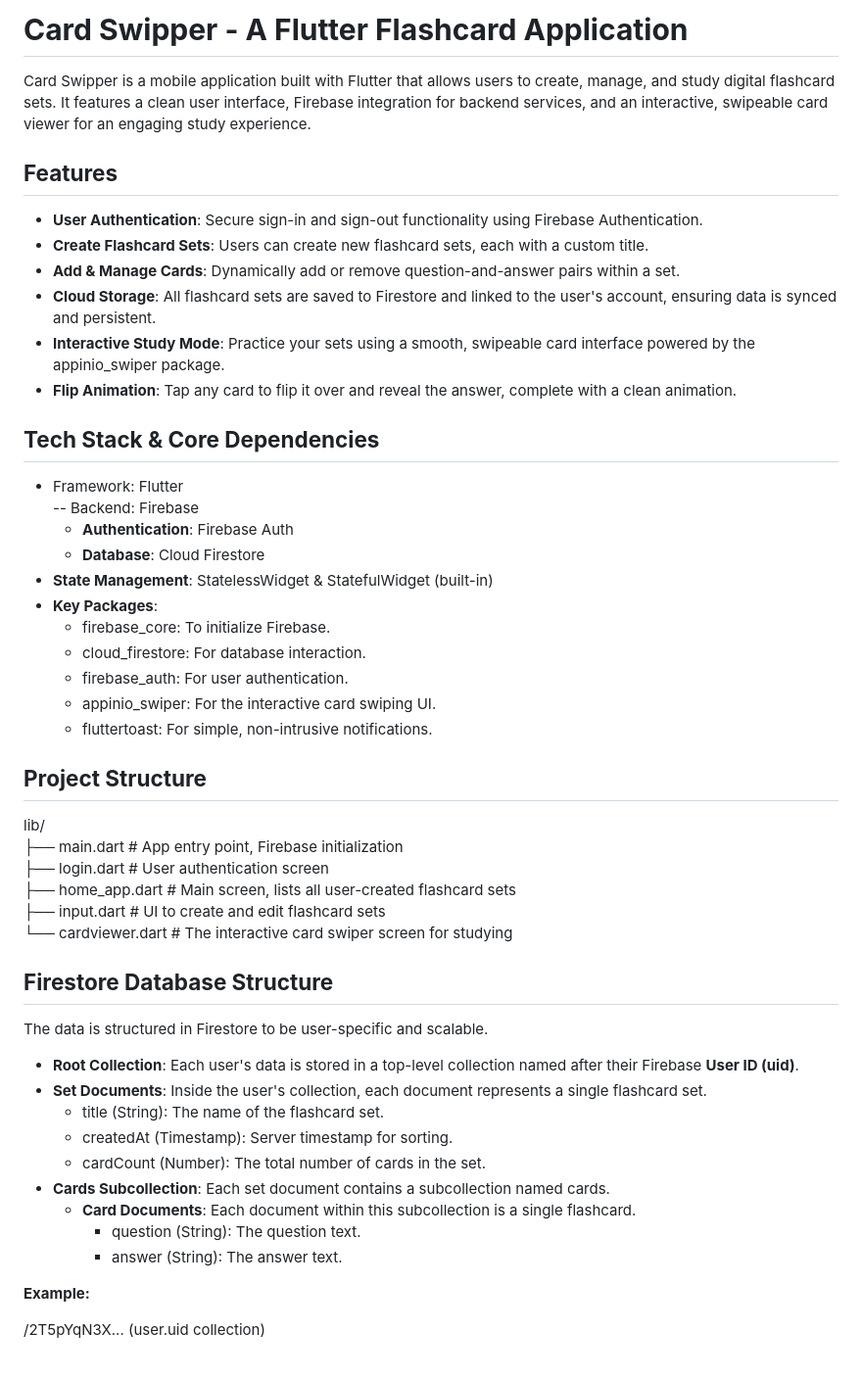
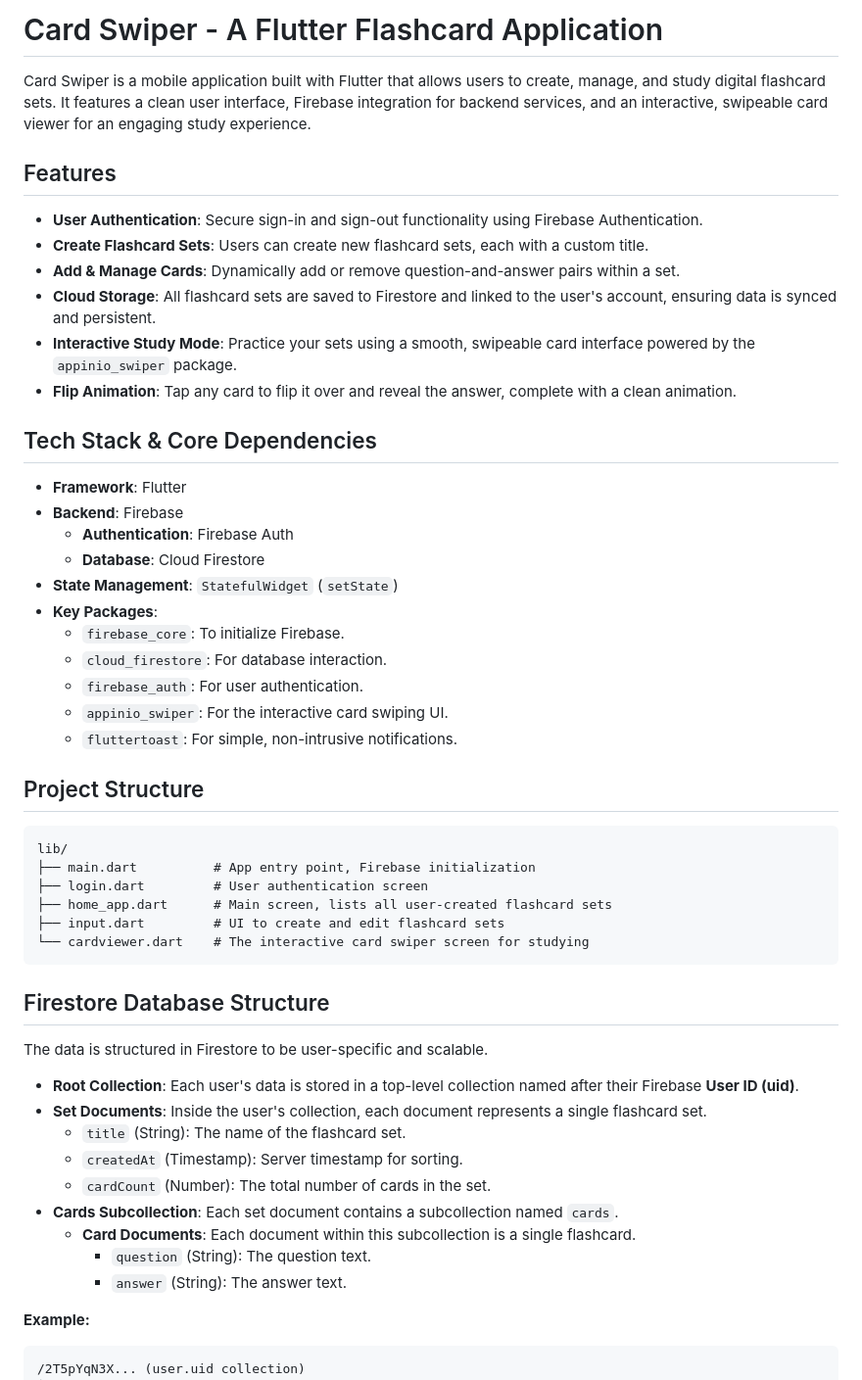
Before and after one commit to hardik1812/flashcard, a Markdown page: README.md, the part around one of its changes. Shown at 98% size. Rendered like a GitHub page; blank space fills up the shorter version.

````diff
--- a/README.md
+++ b/README.md
@@ -1,55 +1,58 @@
-# **Card Swipper \- A Flutter Flashcard Application**
+# Card Swiper - A Flutter Flashcard Application
 
-Card Swipper is a mobile application built with Flutter that allows users to create, manage, and study digital flashcard sets. It features a clean user interface, Firebase integration for backend services, and an interactive, swipeable card viewer for an engaging study experience.
+Card Swiper is a mobile application built with Flutter that allows users to create, manage, and study digital flashcard sets. It features a clean user interface, Firebase integration for backend services, and an interactive, swipeable card viewer for an engaging study experience.
 
-## **Features**
+## Features
 
 * **User Authentication**: Secure sign-in and sign-out functionality using Firebase Authentication.
 * **Create Flashcard Sets**: Users can create new flashcard sets, each with a custom title.
 * **Add & Manage Cards**: Dynamically add or remove question-and-answer pairs within a set.
 * **Cloud Storage**: All flashcard sets are saved to Firestore and linked to the user's account, ensuring data is synced and persistent.
-* **Interactive Study Mode**: Practice your sets using a smooth, swipeable card interface powered by the appinio\_swiper package.
+* **Interactive Study Mode**: Practice your sets using a smooth, swipeable card interface powered by the `appinio_swiper` package.
 * **Flip Animation**: Tap any card to flip it over and reveal the answer, complete with a clean animation.
 
-## **Tech Stack & Core Dependencies**
+## Tech Stack & Core Dependencies
 
-* Framework: Flutter
-  \-- Backend: Firebase
-  * **Authentication**: Firebase Auth
-  * **Database**: Cloud Firestore
-* **State Management**: StatelessWidget & StatefulWidget (built-in)
+* **Framework**: Flutter
+* **Backend**: Firebase
+    * **Authentication**: Firebase Auth
+    * **Database**: Cloud Firestore
+* **State Management**: `StatefulWidget` (`setState`)
 * **Key Packages**:
-  * firebase\_core: To initialize Firebase.
-  * cloud\_firestore: For database interaction.
-  * firebase\_auth: For user authentication.
-  * appinio\_swiper: For the interactive card swiping UI.
-  * fluttertoast: For simple, non-intrusive notifications.
+    * `firebase_core`: To initialize Firebase.
+    * `cloud_firestore`: For database interaction.
+    * `firebase_auth`: For user authentication.
+    * `appinio_swiper`: For the interactive card swiping UI.
+    * `fluttertoast`: For simple, non-intrusive notifications.
 
-## **Project Structure**
+## Project Structure
 
+```
 lib/
-├── main.dart                 \# App entry point, Firebase initialization
-├── login.dart                \# User authentication screen
-├── home\_app.dart               \# Main screen, lists all user-created flashcard sets
-├── input.dart \# UI to create and edit flashcard sets
-└── cardviewer.dart        \# The interactive card swiper screen for studying
+├── main.dart          # App entry point, Firebase initialization
+├── login.dart         # User authentication screen
+├── home_app.dart      # Main screen, lists all user-created flashcard sets
+├── input.dart         # UI to create and edit flashcard sets
+└── cardviewer.dart    # The interactive card swiper screen for studying
+```
 
-## **Firestore Database Structure**
+## Firestore Database Structure
 
 The data is structured in Firestore to be user-specific and scalable.
 
 * **Root Collection**: Each user's data is stored in a top-level collection named after their Firebase **User ID (uid)**.
 * **Set Documents**: Inside the user's collection, each document represents a single flashcard set.
-  * title (String): The name of the flashcard set.
-  * createdAt (Timestamp): Server timestamp for sorting.
-  * cardCount (Number): The total number of cards in the set.
-* **Cards Subcollection**: Each set document contains a subcollection named cards.
-  * **Card Documents**: Each document within this subcollection is a single flashcard.
-    * question (String): The question text.
-    * answer (String): The answer text.
+    * `title` (String): The name of the flashcard set.
+    * `createdAt` (Timestamp): Server timestamp for sorting.
+    * `cardCount` (Number): The total number of cards in the set.
+* **Cards Subcollection**: Each set document contains a subcollection named `cards`.
+    * **Card Documents**: Each document within this subcollection is a single flashcard.
+        * `question` (String): The question text.
+        * `answer` (String): The answer text.
 
 **Example:**
 
+```
 /2T5pYqN3X... (user.uid collection)
 └── 5aFgHj... (set document ID)
     ├── title: "History 101"
````
Also changed, not shown: other parts of README.md (+1 -4 lines).
